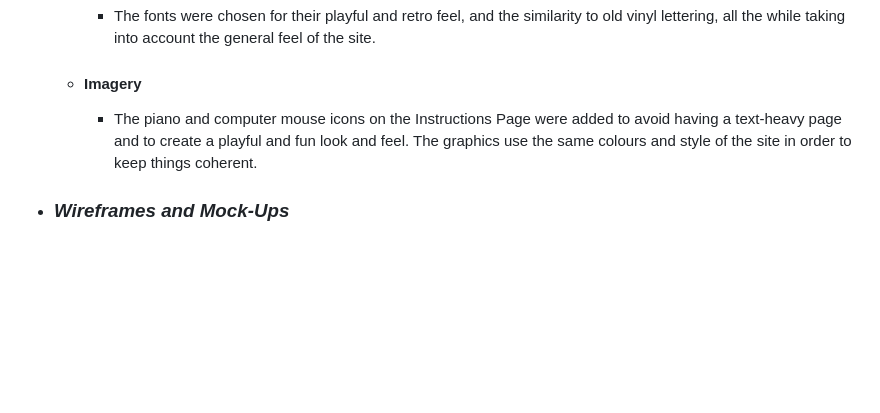
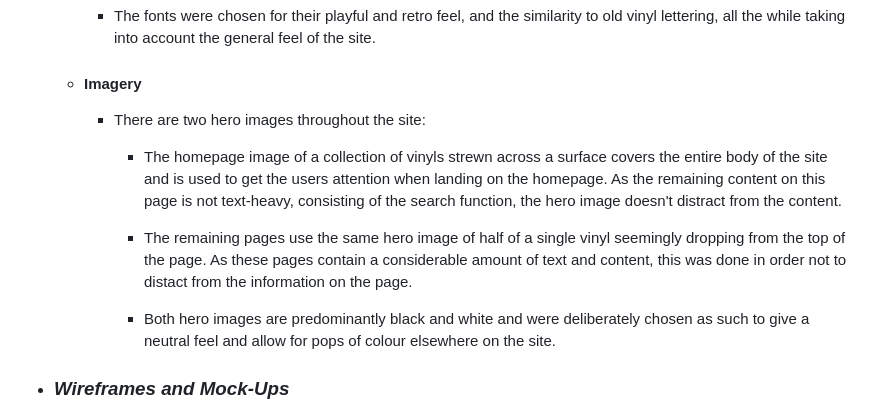
Before and after one commit to AlexaH88/anthemology, a Markdown page: README.md, the part around the change. Drawn GitHub-style; blank space fills up the shorter version.

Commit message:
Add Imagery content to README

```diff
--- a/README.md
+++ b/README.md
@@ -46,7 +46,13 @@
 
     -   #### Imagery
 
-        - The piano and computer mouse icons on the Instructions Page were added to avoid having a text-heavy page and to create a playful and fun look and feel. The graphics use the same colours and style of the site in order to keep things coherent.
+        - There are two hero images throughout the site:
+
+          - The homepage image of a collection of vinyls strewn across a surface covers the entire body of the site and is used to get the users attention when landing on the homepage. As the remaining content on this page is not text-heavy, consisting of the search function, the hero image doesn't distract from the content.
+
+          - The remaining pages use the same hero image of half of a single vinyl seemingly dropping from the top of the page. As these pages contain a considerable amount of text and content, this was done in order not to distact from the information on the page.
+
+          - Both hero images are predominantly black and white and were deliberately chosen as such to give a neutral feel and allow for pops of colour elsewhere on the site.
 
 -   ### ***Wireframes and Mock-Ups***
 
```
